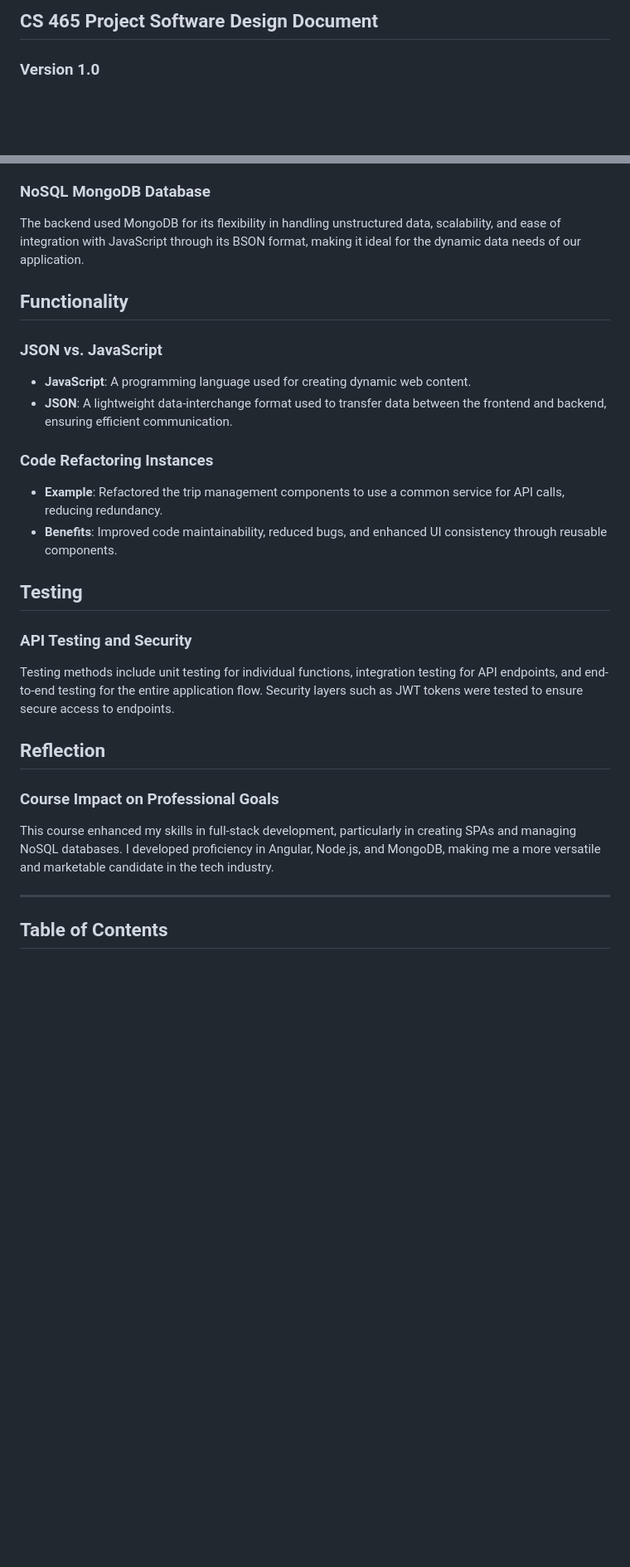
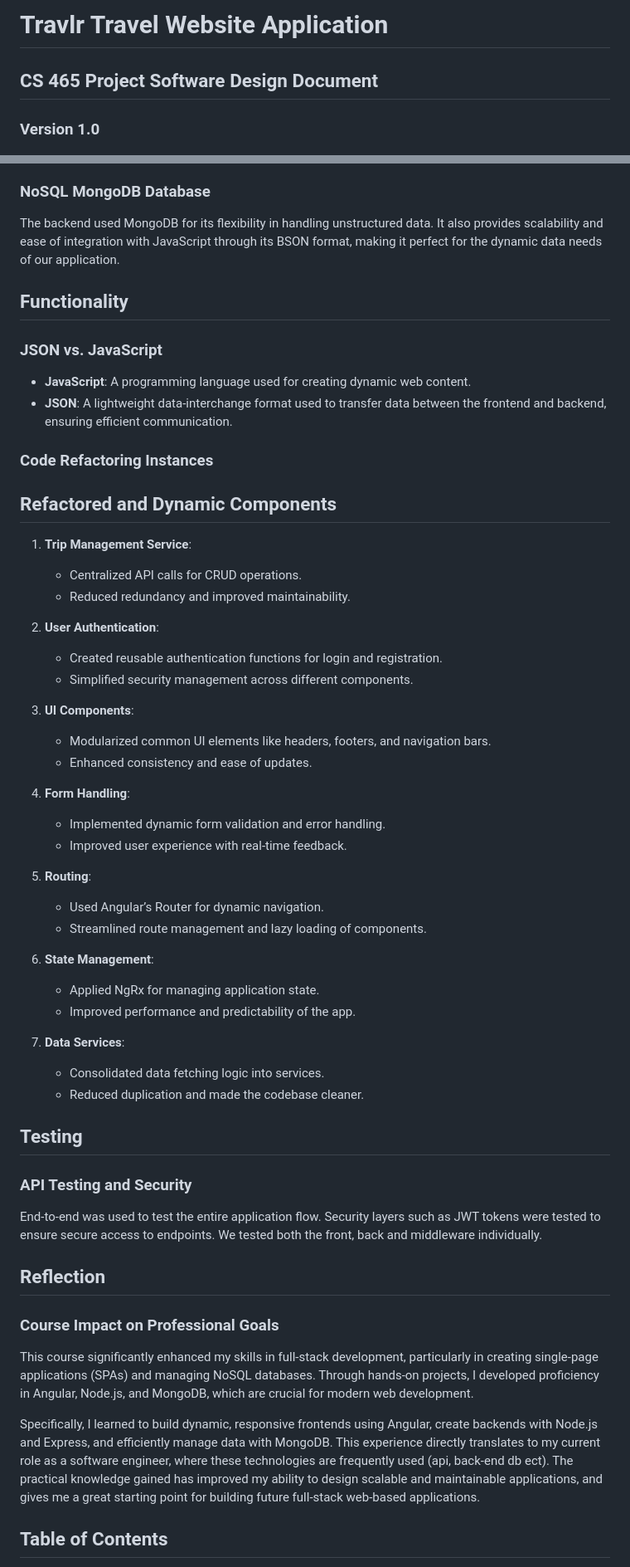
Before and after one commit to FillmoreSNHUWork/CS465_MEAN_Stack_Project, a Markdown page: README.md, 2 parts joined by grey strips. Shown: that part at 83% size. Drawn GitHub-style; blank space fills up the shorter version.

```diff
--- a/README.md
+++ b/README.md
@@ -1,5 +1,5 @@
 
-# <Name of Software Application>
+# Travlr Travel Website Application
 ## CS 465 Project Software Design Document
 ### Version 1.0
 ## Architecture
@@ -9,7 +9,7 @@
 - **Single-Page Application (SPA)**: Utilized Angular to create a dynamic, responsive user experience with faster load times and seamless interactions.
 
 ### NoSQL MongoDB Database
-The backend used MongoDB for its flexibility in handling unstructured data, scalability, and ease of integration with JavaScript through its BSON format, making it ideal for the dynamic data needs of our application.
+The backend used MongoDB for its flexibility in handling unstructured data. It also provides scalability and ease of integration with JavaScript through its BSON format, making it perfect for the dynamic data needs of our application.
 
 ## Functionality
 
@@ -18,20 +18,48 @@ The backend used MongoDB for its flexibility in handling unstructured data, scal
 - **JSON**: A lightweight data-interchange format used to transfer data between the frontend and backend, ensuring efficient communication.
 
 ### Code Refactoring Instances
-- **Example**: Refactored the trip management components to use a common service for API calls, reducing redundancy.
-- **Benefits**: Improved code maintainability, reduced bugs, and enhanced UI consistency through reusable components.
+## Refactored and Dynamic Components
+
+1. **Trip Management Service**:
+   - Centralized API calls for CRUD operations.
+   - Reduced redundancy and improved maintainability.
+
+2. **User Authentication**:
+   - Created reusable authentication functions for login and registration.
+   - Simplified security management across different components.
+
+3. **UI Components**:
+   - Modularized common UI elements like headers, footers, and navigation bars.
+   - Enhanced consistency and ease of updates.
+
+4. **Form Handling**:
+   - Implemented dynamic form validation and error handling.
+   - Improved user experience with real-time feedback.
+
+5. **Routing**:
+   - Used Angular’s Router for dynamic navigation.
+   - Streamlined route management and lazy loading of components.
+
+6. **State Management**:
+   - Applied NgRx for managing application state.
+   - Improved performance and predictability of the app.
+
+7. **Data Services**:
+   - Consolidated data fetching logic into services.
+   - Reduced duplication and made the codebase cleaner.
 
 ## Testing
 
 ### API Testing and Security
-Testing methods include unit testing for individual functions, integration testing for API endpoints, and end-to-end testing for the entire application flow. Security layers such as JWT tokens were tested to ensure secure access to endpoints.
+End-to-end was used to test the entire application flow. Security layers such as JWT tokens were tested to ensure secure access to endpoints. We tested both the front, back and middleware individually.
 
 ## Reflection
 
 ### Course Impact on Professional Goals
-This course enhanced my skills in full-stack development, particularly in creating SPAs and managing NoSQL databases. I developed proficiency in Angular, Node.js, and MongoDB, making me a more versatile and marketable candidate in the tech industry.
+This course significantly enhanced my skills in full-stack development, particularly in creating single-page applications (SPAs) and managing NoSQL databases. Through hands-on projects, I developed proficiency in Angular, Node.js, and MongoDB, which are crucial for modern web development.
 
----
+Specifically, I learned to build dynamic, responsive frontends using Angular, create backends with Node.js and Express, and efficiently manage data with MongoDB. This experience directly translates to my current role as a software engineer, where these technologies are frequently used (api, back-end db ect). The practical knowledge gained has improved my ability to design scalable and maintainable applications, and gives me a great starting point for building future full-stack web-based applications.
+
 
 ## Table of Contents
 1. [Document Revision History](#document-revision-history)
```
